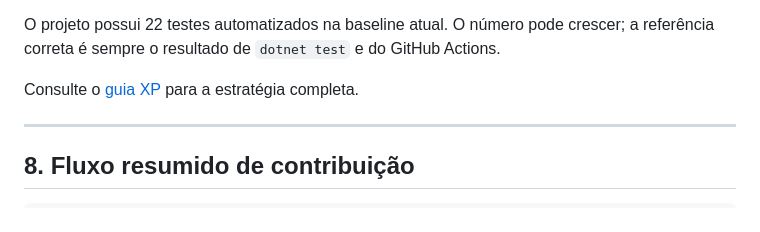
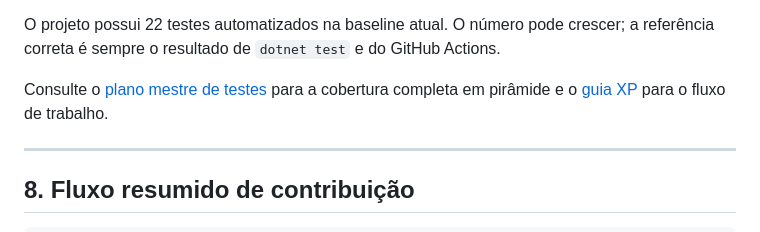
Before and after one commit to CodeWitch00/SQUAD-estoque, a Markdown page: README.md, the part around the change. Drawn GitHub-style.

Commit message:
documentação plano de teste

```diff
--- a/README.md
+++ b/README.md
@@ -200,7 +200,7 @@ O projeto segue a pirâmide de testes:
 
 O projeto possui 22 testes automatizados na baseline atual. O número pode crescer; a referência correta é sempre o resultado de `dotnet test` e do GitHub Actions.
 
-Consulte o [guia XP](docs/07-operacional/guia-fluxo-desenvolvimento-xp.md) para a estratégia completa.
+Consulte o [plano mestre de testes](docs/07-operacional/plano-mestre-de-testes.md) para a cobertura completa em pirâmide e o [guia XP](docs/07-operacional/guia-fluxo-desenvolvimento-xp.md) para o fluxo de trabalho.
 
 ---
 
```
Also changed, not shown: docs/07-operacional/guia-fluxo-desenvolvimento-xp.md (+0 -19 lines), docs/07-operacional/plano-de-testes.md (added, +523 -0 lines).
